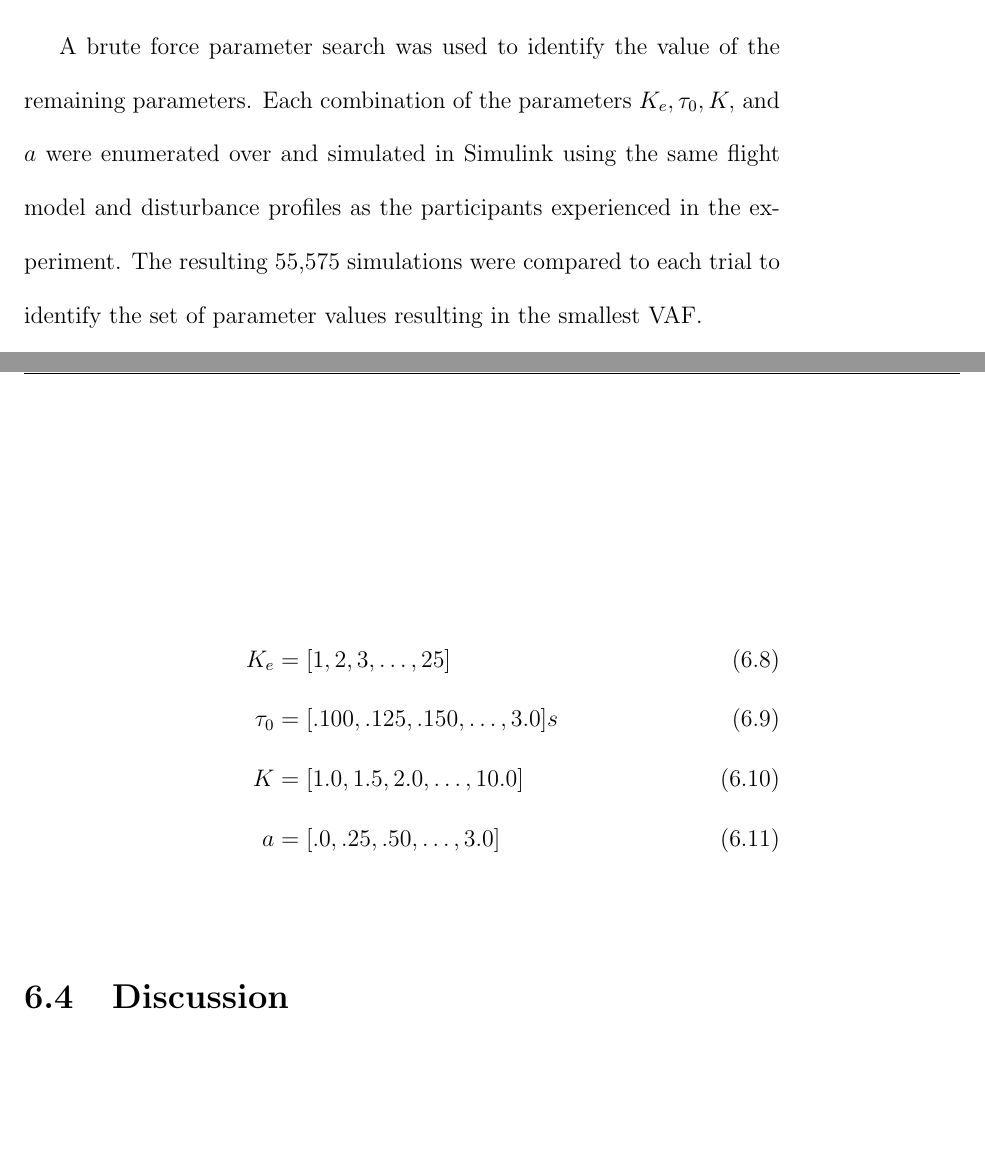
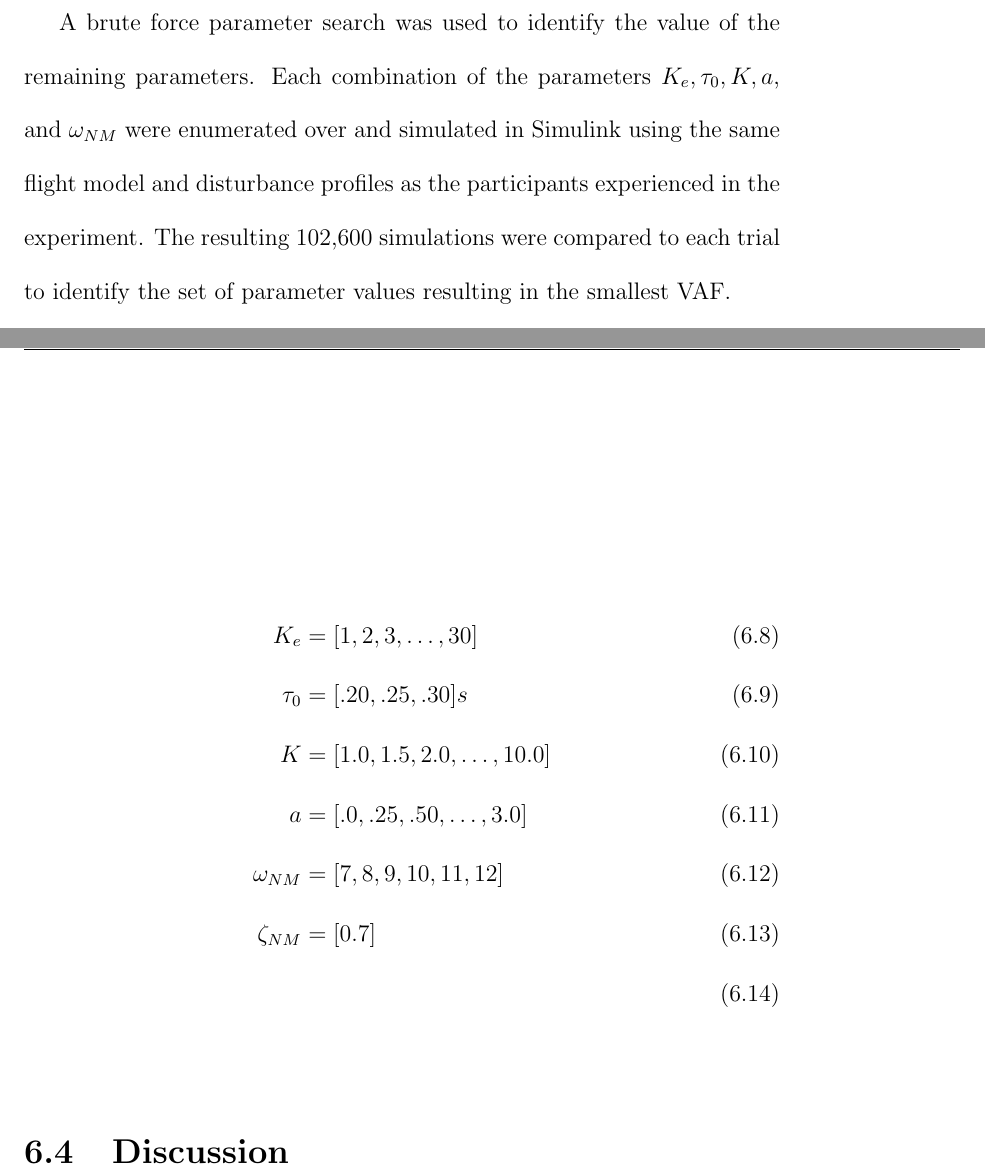
Before and after one commit to karasinski/dissertation, a LaTeX thesis (draft.tex, which reads chapters/modeling.tex): two parts of pages 169 and 170 of 203, joined at a grey line, cut so that both start at the same text, the shorter picture padded with empty space. Compiled offline with pdfLaTeX; a LaTeX package or settings file that is missing is left out.

Commit message:
update numbers

```diff
--- a/chapters/modeling.tex
+++ b/chapters/modeling.tex
@@ -271,17 +271,19 @@ The flight dynamics for this task represent a Boeing 747 in Flight Condition 2,
 
 \subsubsection{Value Identification Technique}
 A brute force parameter search was used to identify the value of the remaining parameters.
-Each combination of the parameters $K_e, \tau_0, K,$ and $a$ were enumerated over and simulated in Simulink using the same flight model and disturbance profiles as the participants experienced in the experiment.
-The resulting 55,575 simulations were compared to each trial to identify the set of parameter values resulting in the smallest VAF.
+Each combination of the parameters $K_e, \tau_0, K, a$, and $\omega_{NM}$ were enumerated over and simulated in Simulink using the same flight model and disturbance profiles as the participants experienced in the experiment.
+The resulting 102,600 simulations were compared to each trial to identify the set of parameter values resulting in the smallest VAF.
 
 Once this initial global best fit was identified, the parameters were further tuned in MATLAB using ``fmincon'' to find the minimum of the constrained nonlinear multivariable function.
 The constraints for the solver were the bounds of the global brute force search, though, in general, the optimizer did not result in large parameter changes from the initial values.
 
 \begin{align}
-    K_e    & = [1, 2, 3, \ldots, 25]             \\
-    \tau_0 & = [.100, .125, .150, \ldots, 3.0] s \\
+    K_e    & = [1, 2, 3, \ldots, 30]             \\
+    \tau_0 & = [.20, .25, .30] s \\
     K      & = [1.0, 1.5, 2.0, \ldots, 10.0]     \\
-    a      & = [.0, .25, .50, \ldots, 3.0]
+    a      & = [.0, .25, .50, \ldots, 3.0] \\
+    \omega_{NM} & = [7, 8, 9, 10, 11, 12] \\
+    \zeta_{NM} & = [0.7] \\
 \end{align}
 
 \begin{figure}[t]
```
